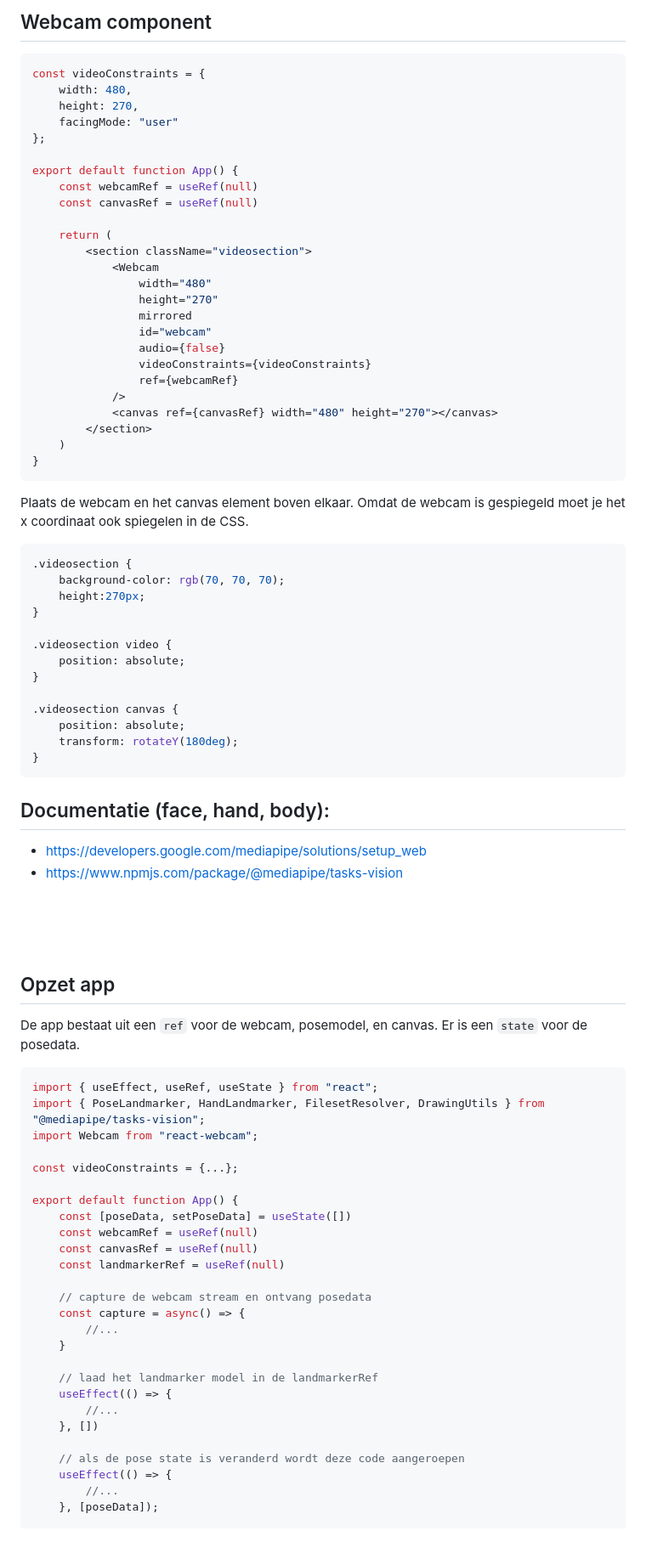
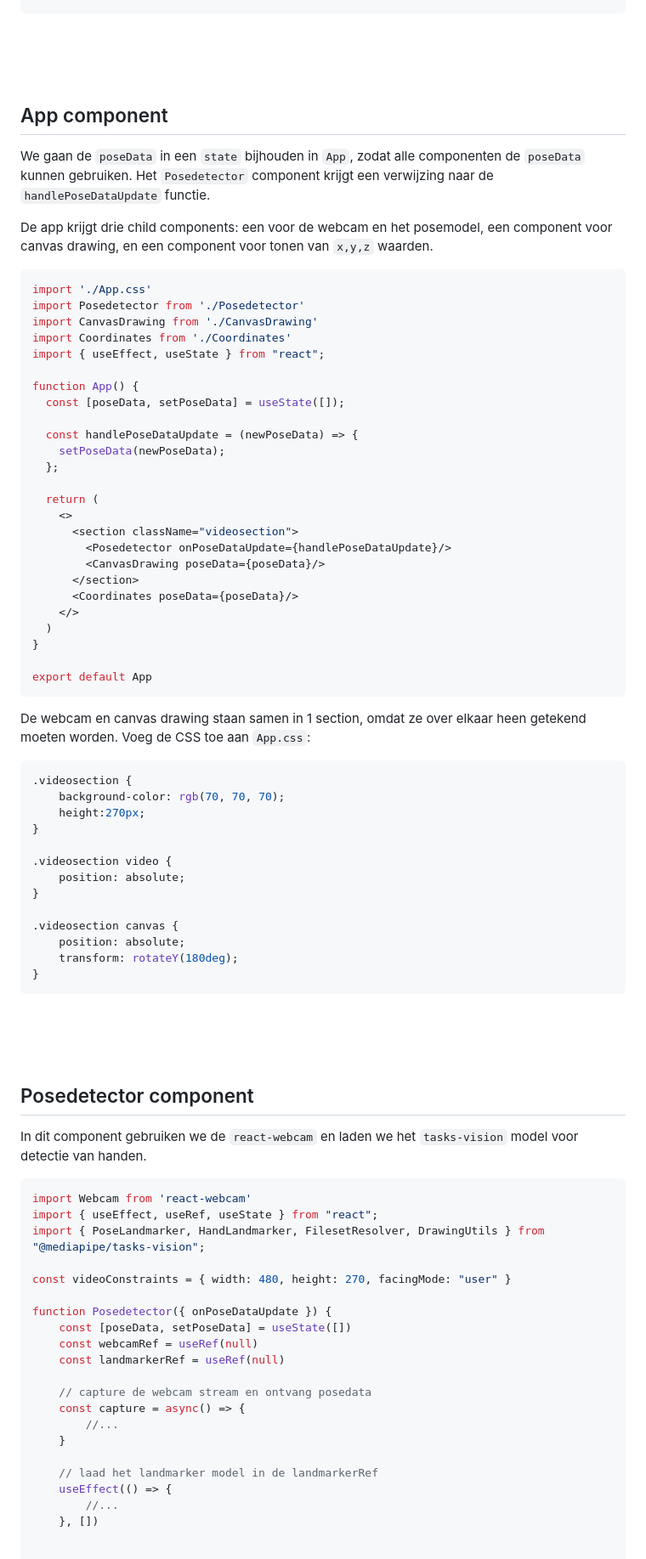
Before and after one commit to HR-CMGT/PRG08-2024-2025, a Markdown page: snippets/react.md, the part around one of its changes. Shown at 85% size. Rendered like a GitHub page.

````diff
--- a/snippets/react.md
+++ b/snippets/react.md
@@ -16,34 +17,39 @@ npm install @mediapipe/tasks-vision
 
-## Webcam component
 
-```js
-const videoConstraints = {
-    width: 480,
-    height: 270,
-    facingMode: "user"
-};
+## App component
 
-export default function App() {
-    const webcamRef = useRef(null)
-    const canvasRef = useRef(null)
+We gaan de `poseData` in een `state` bijhouden in `App`, zodat alle componenten de `poseData` kunnen gebruiken. Het `Posedetector` component krijgt een verwijzing naar de `handlePoseDataUpdate` functie.
 
-    return (
-        <section className="videosection">
-            <Webcam
-                width="480"
-                height="270"
-                mirrored
-                id="webcam"
-                audio={false}
-                videoConstraints={videoConstraints}
-                ref={webcamRef}
-            />
-            <canvas ref={canvasRef} width="480" height="270"></canvas>
-        </section>
-    )
+De app krijgt drie child components: een voor de webcam en het posemodel, een component voor canvas drawing, en een component voor tonen van `x,y,z` waarden.
+
+```jsx
+import './App.css'
+import Posedetector from './Posedetector'
+import CanvasDrawing from './CanvasDrawing'
+import Coordinates from './Coordinates'
+import { useEffect, useState } from "react";
+
+function App() {
+  const [poseData, setPoseData] = useState([]);
+
+  const handlePoseDataUpdate = (newPoseData) => {
+    setPoseData(newPoseData);
+  };
+
+  return (
+    <>
+      <section className="videosection">
+        <Posedetector onPoseDataUpdate={handlePoseDataUpdate}/>
+        <CanvasDrawing poseData={poseData}/>
+      </section>
+      <Coordinates poseData={poseData}/>
+    </>
+  )
 }
+
+export default App
 ```
-Plaats de webcam en het canvas element boven elkaar. Omdat de webcam is gespiegeld moet je het x coordinaat ook spiegelen in de CSS.
+De webcam en canvas drawing staan samen in 1 section, omdat ze over elkaar heen getekend moeten worden. Voeg de CSS toe aan `App.css`:
 
 ```css
 .videosection {
@@ -60,28 +66,22 @@ Plaats de webcam en het canvas element boven elkaar. Omdat de webcam is gespiege
     transform: rotateY(180deg);
 }
 ```
-## Documentatie (face, hand, body):
-
-- https://developers.google.com/mediapipe/solutions/setup_web
-- https://www.npmjs.com/package/@mediapipe/tasks-vision
-
 <br><br><br>
 
-## Opzet app
+## Posedetector component
 
-De app bestaat uit een `ref` voor de webcam, posemodel, en canvas. Er is een `state` voor de posedata.
+In dit component gebruiken we de `react-webcam` en laden we het `tasks-vision` model voor detectie van handen.
 
 ```js
+import Webcam from 'react-webcam'
 import { useEffect, useRef, useState } from "react";
 import { PoseLandmarker, HandLandmarker, FilesetResolver, DrawingUtils } from "@mediapipe/tasks-vision";
-import Webcam from "react-webcam";
 
-const videoConstraints = {...};
+const videoConstraints = { width: 480, height: 270, facingMode: "user" }
 
-export default function App() {
+function Posedetector({ onPoseDataUpdate }) {
     const [poseData, setPoseData] = useState([])
     const webcamRef = useRef(null)
-    const canvasRef = useRef(null)
     const landmarkerRef = useRef(null)
 
     // capture de webcam stream en ontvang posedata
@@ -94,8 +94,4 @@ export default function App() {
         //...
     }, [])
 
-    // als de pose state is veranderd wordt deze code aangeroepen
-    useEffect(() => {
-        //...
-    }, [poseData]);
 
````
Also changed, not shown: other parts of snippets/react.md (+43 -126 lines).
